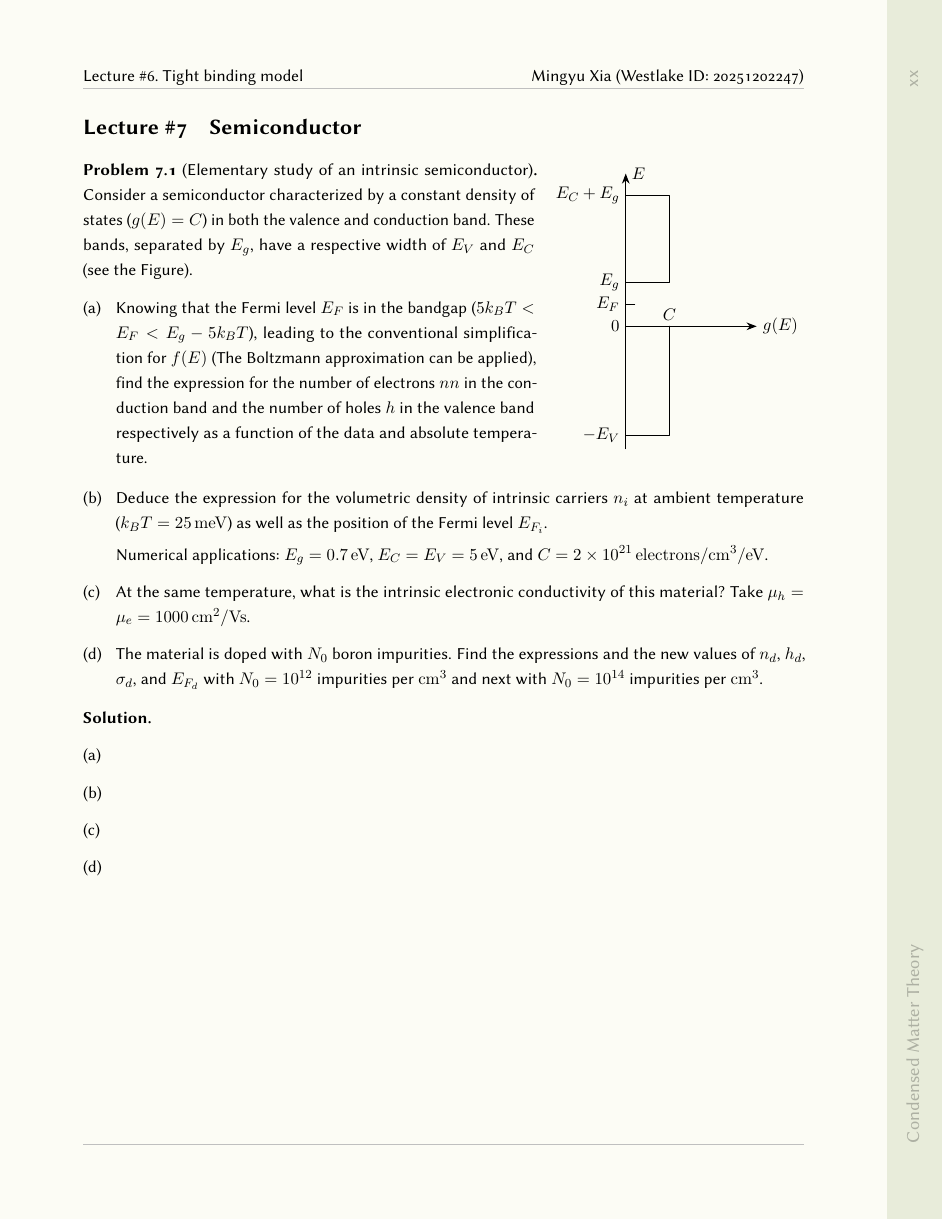
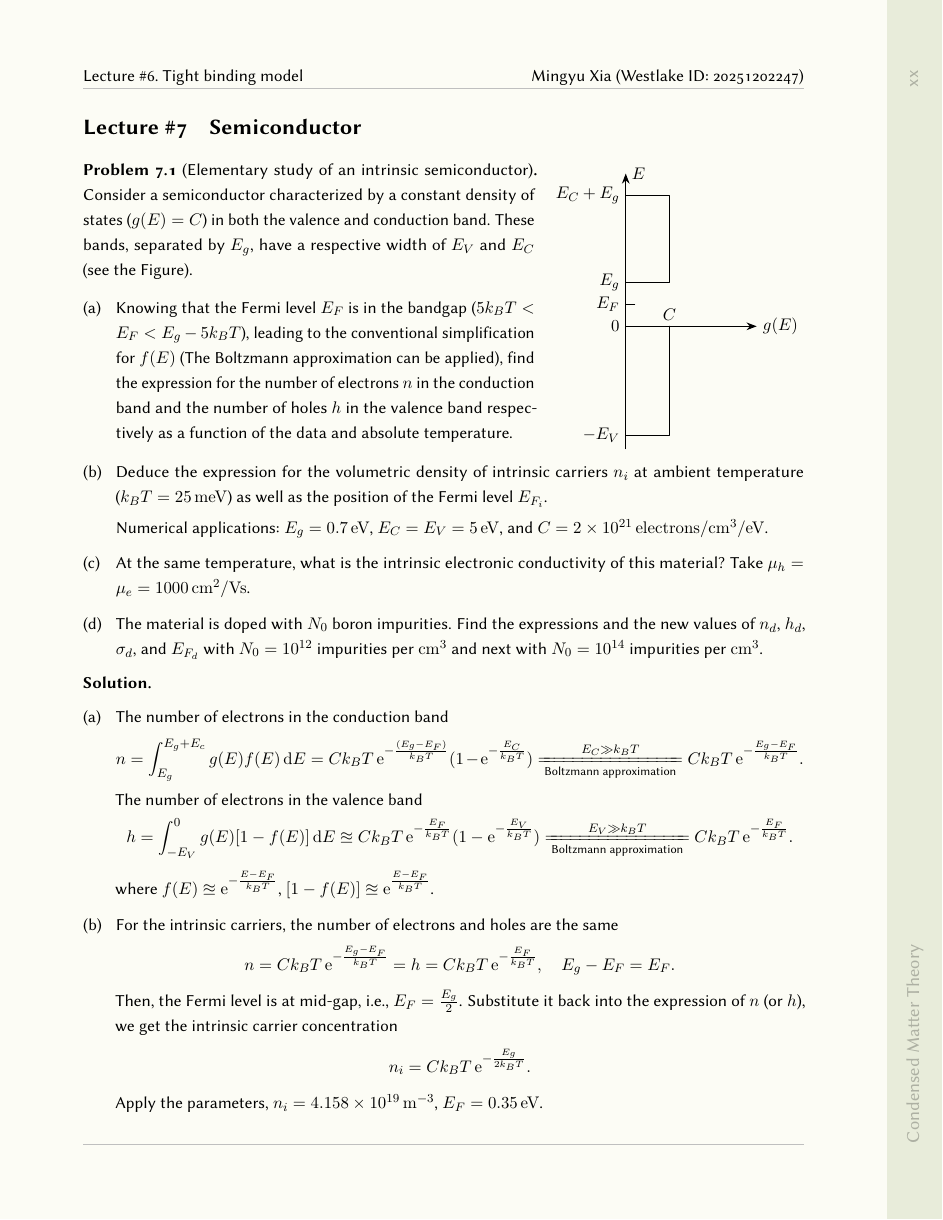
Before and after one commit to myhsia/Condensed_Matter_Theory-Note, a LaTeX thesis (PHY4804@CMT.tex, which reads context/assignment7.tex): page 46 of 46 before the commit and page 46 of 47 after it. The pictures show the PDF file PHY4804@CMT.pdf that the author committed with the source.

Commit message:
Update assignment-7

```diff
--- a/context/assignment7.tex
+++ b/context/assignment7.tex
@@ -12,7 +12,7 @@
       \item Knowing that the Fermi level $E_F$ is in the bandgap
       ($5k_BT < E_F < E_g - 5k_BT$), leading to the conventional simplification
       for $f(E)$ (The Boltzmann approximation can be applied), find the
-      expression for the number of electrons $nn$ in the conduction band and the
+      expression for the number of electrons $n$ in the conduction band and the
       number of holes $h$ in the valence band respectively as a function of the
       data and absolute temperature.
     \end{enumext}
@@ -46,7 +46,13 @@
 \end{problem}
 \begin{solution}\leavevmode
   \begin{enumext}
-    \item
-    \item
-    \item
-    \item
+    \item The number of electrons in the conduction band
+    \[
+      n = \int_{E_g}^{E_g+E_c} g(E) f(E) \d E
+        = Ck_BT\upe^{-\frac{(E_g-E_F)}{k_BT}}(1 - \upe^{-\frac{E_C}{k_BT}})
+        \xlongequal[\text{Boltzmann approximation}]{E_C\gg k_BT}
+          Ck_BT\upe^{-\frac{E_g-E_F}{k_BT}}.
+    \]
+    The number of electrons in the valence band
+    \[
+      h = \int_{-E_V}^0 g(E) [1 - f(E)] \d E
@@ -52,0 +63,26 @@
+    where $f(E) \approxeq \upe^{-\frac{E-E_F}{k_BT}}$,
+          $[1 - f(E)] \approxeq \upe^{\frac{E-E_F}{k_BT}}$.
+    \item For the intrinsic carriers, the number of electrons and holes are the
+    same
+    \[
+      n = Ck_BT\upe^{-\frac{E_g-E_F}{k_BT}} =
+      h = Ck_BT\upe^{-\frac{E_F}{k_BT}}, \quad
+      E_g - E_F = E_F.
+    \]
+    Then, the Fermi level is at mid-gap, i.e., $E_F = \frac{E_g}{2}$.
+    Substitute it back into the expression of $n$ (or $h$),
+    we get the intrinsic carrier concentration
+    \[
+      n_i = Ck_BT\upe^{-\frac{E_g}{2k_BT}}.
+    \]
+    Apply the parameters, $n_i = \qty{4.158e19}{\m^{-3}}$,
+    $E_F = \qty{0.35}\eV$.
+    \item The conductivity
+    \[
+      \sigma_i = e(n_i\mu_e + n_i\mu_h) = \qty{1.332}{\siemens/\m}.
+    \]
+    \item Boron is an acceptor, so doping concentration $N_A = N_0$.
+    Now, the number of electrons and holes
+    \[
+      n = n_i,\ h = n_i \longrightarrow
+      n_d = n,\ h_d = n + N_0,
@@ -53,2 +102,33 @@
+      \sigma_d = e(n_d\mu_e + h_d\mu_h).
+    \]
+    From $h = Ck_BT\upe^{-\frac{E_F}{k_BT}}$, we can obtain the Fermi level
+    \[
+      E_{F_d} = k_BT \ln\frac{C k_BT}{h_d}.
+    \]
+    Apply the parameters (with the previous $n_i = \qty{4.158e19}{\m^{-3}}$)
+    \begin{enumext}[columns = 2]
+      \item $N_0 = \qty{e18}{\m^{-3}}$.\\
+      The numbers of the acceptors and donators
+      \begin{gather*}
+        n_d = \qty{4.108e19}{\m^{-3}},\\
+        h_d = \qty{4.208e19}{\m^{-3}}.
+      \end{gather*}
+      The conductivity and the Fermi level
+      \[
+        \sigma_d = \qty{1.332}{\siemens/\m},~
+        E_{F_d} = \qty{0.350}\eV.
+      \]
+      \item $N_0 = \qty{e20}{\m^{-3}}$.\\
+      The numbers of the acceptors and donators
+      \begin{gather*}
+        n_d = \qty{1.503e19}{\m^{-3}},\\
+        h_d = \qty{1.150e20}{\m^{-3}}.
+      \end{gather*}
+      The conductivity and the Fermi level
+      \[
+        \sigma_d = \qty{2.083}{\siemens/\m},~
+        E_{F_d} = \qty{0.325}\eV.
+      \]
+    \end{enumext}
   \end{enumext}
 \end{solution}
```
Also changed, not shown: PHY4804@CMT.pdf, context/assignment7.tex (17 more changed lines).
